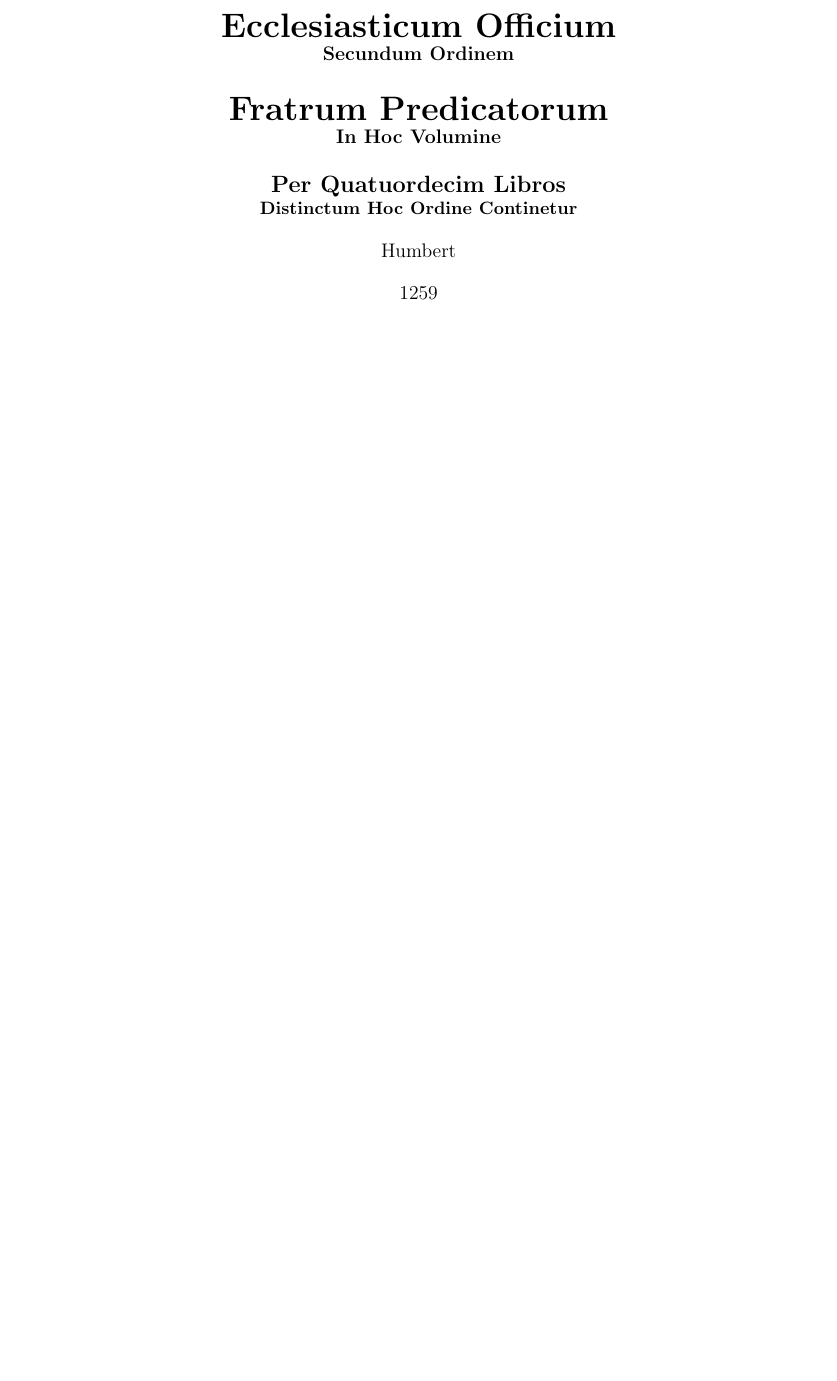
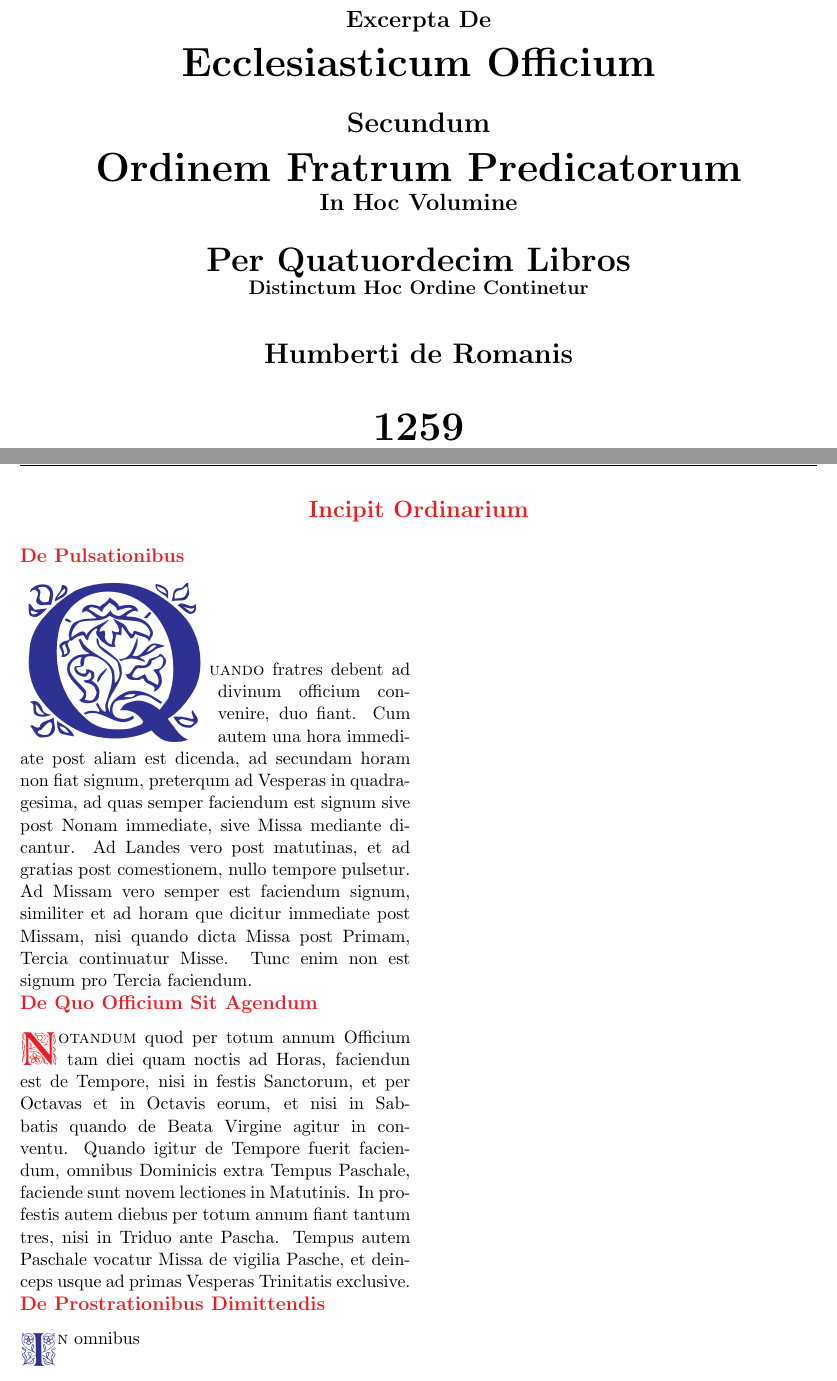
Before and after one commit to AlanL399/BreviaryTypesetting, a LaTeX book (Humbert/Humbert.tex): part of page 1 of 17 before the commit and two parts of pages 1 and 4 of 18 after it, the two joined at a grey line, cut at the place of the change, the shorter picture padded with empty space. Compiled offline with pdfLaTeX.

Commit message:
Begin Ordinary

```diff
--- a/Humbert/Humbert.tex
+++ b/Humbert/Humbert.tex
@@ -223,7 +225,55 @@ Here is a sample responsory.
 
 We can refer to the first responsory using its label. For example, see the responsory \hyperlink{incipit1}{\pageref{incipit1}}.
 
+
 \mainmatter
+
+\ubchapter{Ordinarium}
+
+\thispagestyle{fancy}
+
+\vspace{+20pt}
+\begin{center}\color{Red}\bfseries\Large Incipit Ordinarium\end{center}
+\vspace{-10pt}
+
+\begin{multicols*}{2}
+
+\fancyhead[RO,LE]{Ordinarium}
+
+{\color{Red} \ubsubsection{De Pulsationibus}}
+\lettrine[lines=4]{\zallmancaps \color{Blue} Q}{uando} fratres debent ad divinum officium convenire, duo fiant. Cum autem una hora immediate post aliam est dicenda, ad secundam horam non fiat signum, preterqum ad Vesperas in quadragesima, ad quas semper faciendum est signum sive post Nonam immediate, sive Missa mediante dicantur.
+Ad Landes vero post matutinas, et ad gratias post comestionem, nullo tempore pulsetur.
+Ad Missam vero semper est faciendum signum, similiter et ad horam que dicitur immediate post Missam, nisi quando dicta Missa post Primam, Tercia continuatur Misse. Tunc enim non est signum pro Tercia faciendum.
+
+{\color{Red} \ubsubsection{De Quo Officium Sit Agendum}}
+\lettrine[lines=2]{\zallmancaps \color{Red} N}{otandum} quod per totum annum Officium tam diei quam noctis ad Horas, faciendun est de Tempore, nisi in festis Sanctorum, et per Octavas et in Octavis eorum, et nisi in Sabbatis quando de Beata Virgine agitur in conventu.
+Quando igitur de Tempore fuerit faciendum, omnibus Dominicis extra Tempus Paschale, faciende sunt novem lectiones in Matutinis. In profestis autem diebus per totum annum fiant tantum tres, nisi in Triduo ante Pascha. Tempus autem Paschale vocatur Missa de vigilia Pasche, et deinceps usque ad primas Vesperas Trinitatis exclusive.
+
+{\color{Red} \ubsubsection{De Prostrationibus Dimittendis}}
+\lettrine[lines=2]{\zallmancaps \color{Blue} I}{n} omnibus
+
+% {\color{Red} \ubsubsection{}}
+% \lettrine[lines=2]{\zallmancaps \color{Red} }{}
+
+% {\color{Red} \ubsubsection{}}
+% \lettrine[lines=2]{\zallmancaps \color{Blue} }{}
+
+% {\color{Red} \ubsubsection{}}
+% \lettrine[lines=2]{\zallmancaps \color{Red} }{}
+
+% {\color{Red} \ubsubsection{}}
+% \lettrine[lines=2]{\zallmancaps \color{Blue} }{}
+
+% {\color{Red} \ubsubsection{}}
+% \lettrine[lines=2]{\zallmancaps \color{Red} }{}
+
+% {\color{Red} \ubsubsection{}}
+% \lettrine[lines=2]{\zallmancaps \color{Blue} }{}
+
+% {\color{Red} \ubsubsection{}}
+% \lettrine[lines=2]{\zallmancaps \color{Red} }{}
+
+\end{multicols*}
 
 \ubchapter{Kalendarium Sanctorum}
 
```
Also changed, not shown: Humbert/_todo.txt (added, +4 -0 lines), Humbert/Humbert.pdf, Humbert/Humbert.tex (21 more changed lines).
